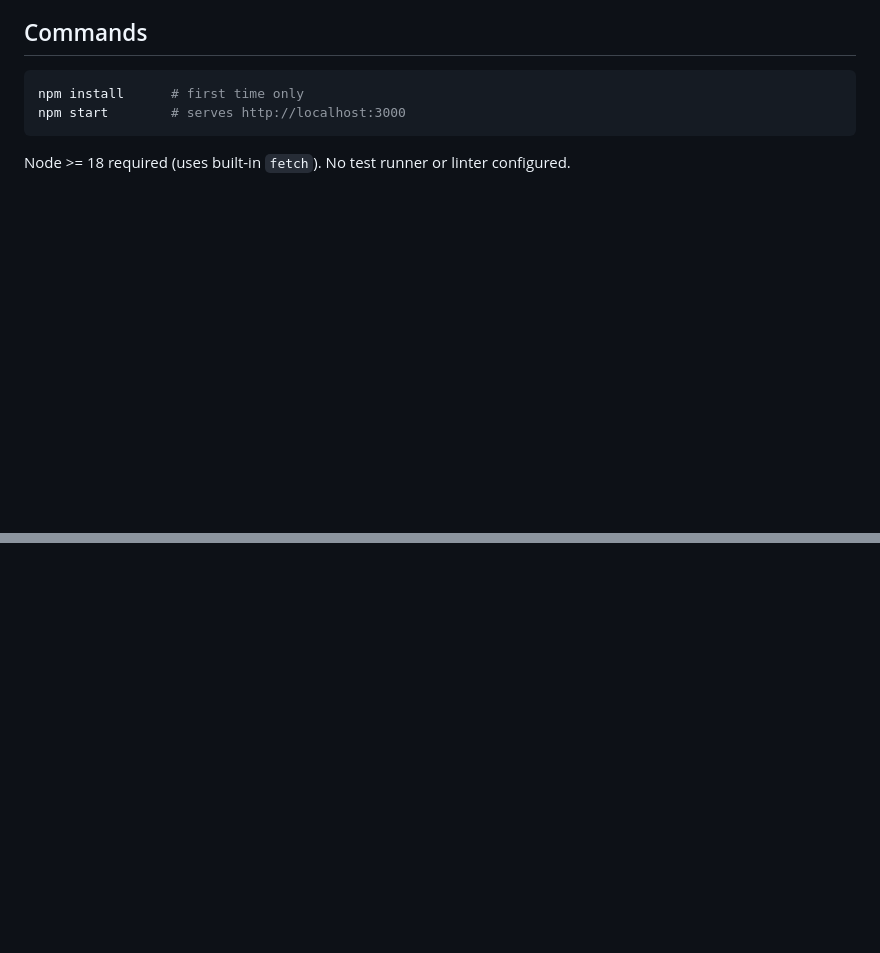
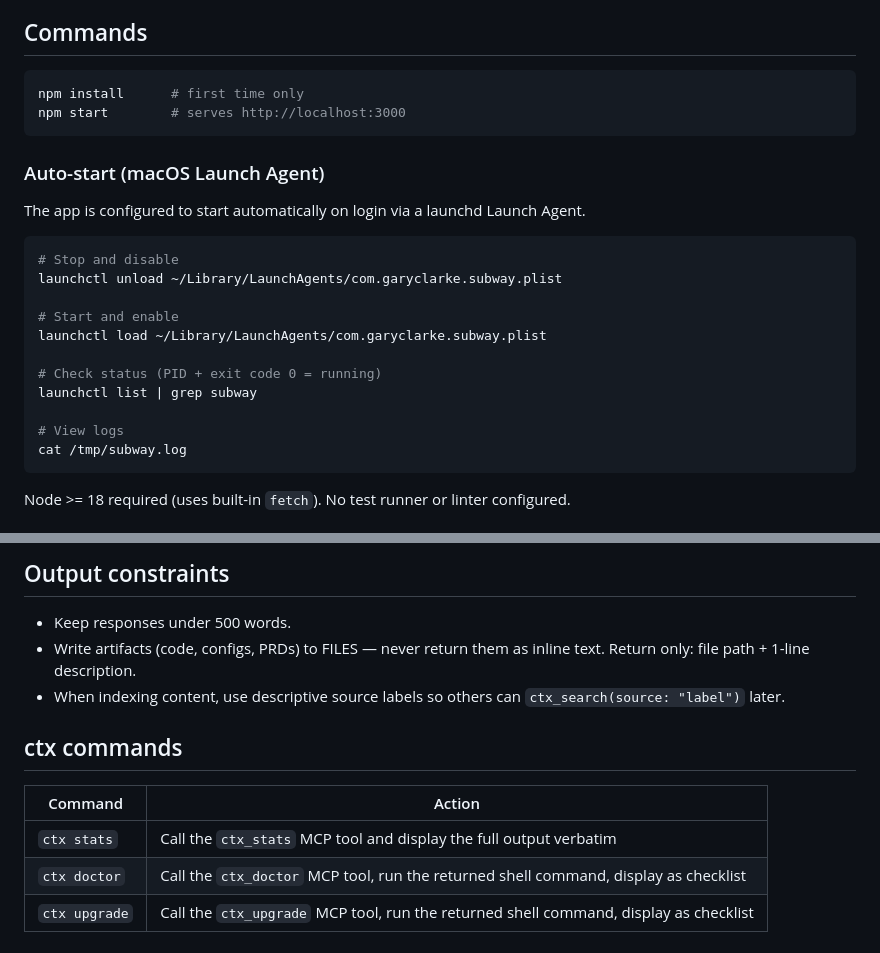
Before and after one commit to garydeanclarke/subway-arrivals, a Markdown page: CLAUDE.md, 2 parts joined by grey strips. GitHub-like rendering; blank space fills up the shorter version.

Commit message:
Document Launch Agent commands in CLAUDE.md
Co-Authored-By: Claude Sonnet 4.6 <noreply@anthropic.com>

````diff
--- a/CLAUDE.md
+++ b/CLAUDE.md
@@ -11,6 +11,24 @@ Real-time NYC subway arrival board. Select any subway station; see each line's n
 ```bash
 npm install      # first time only
 npm start        # serves http://localhost:3000
+```
+
+### Auto-start (macOS Launch Agent)
+
+The app is configured to start automatically on login via a launchd Launch Agent.
+
+```bash
+# Stop and disable
+launchctl unload ~/Library/LaunchAgents/com.garyclarke.subway.plist
+
+# Start and enable
+launchctl load ~/Library/LaunchAgents/com.garyclarke.subway.plist
+
+# Check status (PID + exit code 0 = running)
+launchctl list | grep subway
+
+# View logs
+cat /tmp/subway.log
 ```
 
 Node >= 18 required (uses built-in `fetch`). No test runner or linter configured.
@@ -97,0 +166,13 @@ Shows only "To Jamaica" departures — the use case is connecting to the JFK Air
+## Output constraints
+
+- Keep responses under 500 words.
+- Write artifacts (code, configs, PRDs) to FILES — never return them as inline text. Return only: file path + 1-line description.
+- When indexing content, use descriptive source labels so others can `ctx_search(source: "label")` later.
+
+## ctx commands
+
+| Command | Action |
+|---------|--------|
+| `ctx stats` | Call the `ctx_stats` MCP tool and display the full output verbatim |
+| `ctx doctor` | Call the `ctx_doctor` MCP tool, run the returned shell command, display as checklist |
+| `ctx upgrade` | Call the `ctx_upgrade` MCP tool, run the returned shell command, display as checklist |
````
Also changed, not shown: other parts of CLAUDE.md (+50 -0 lines).
